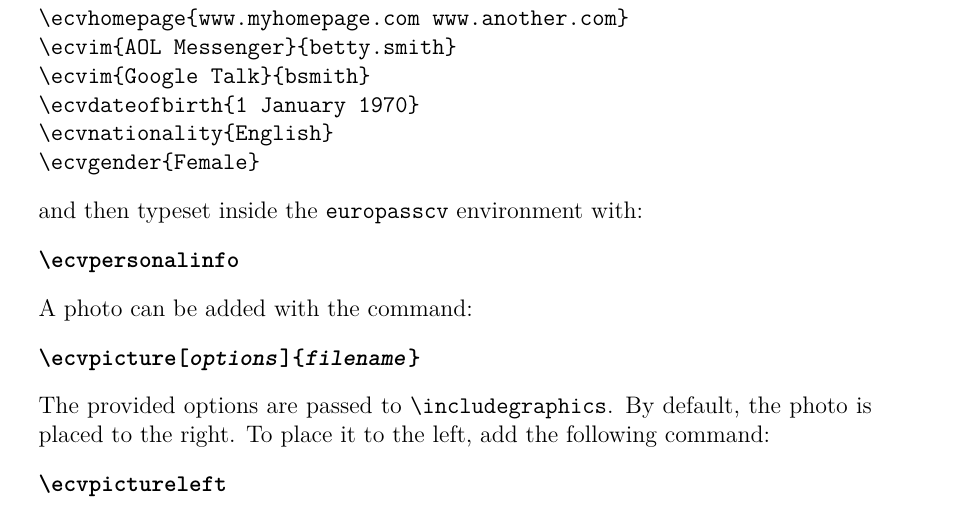
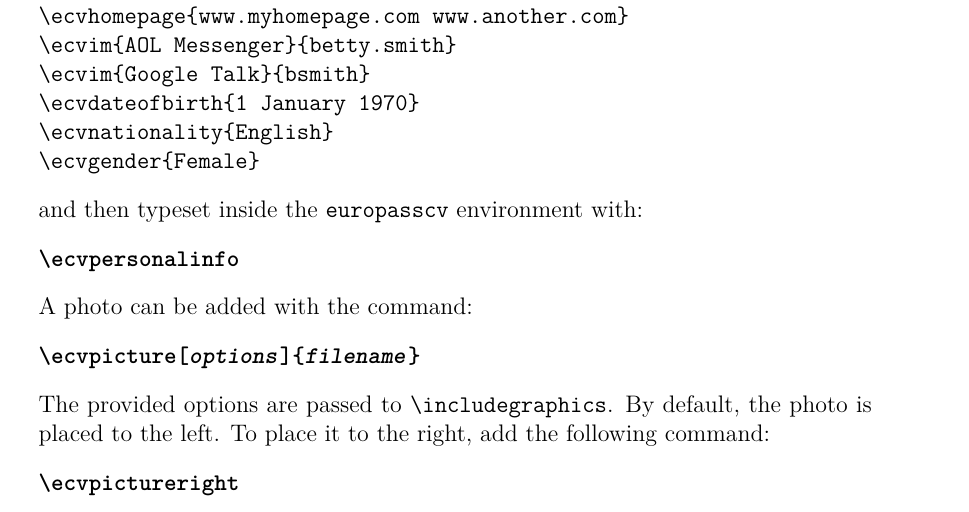
Before and after one commit to gmazzamuto/europasscv, a LaTeX CV (europasscv.tex, which reads europasscv.cls): part of page 3 of 8, cut so that both start at the same text. Compiled offline with pdfLaTeX.

Commit message:
picture position defaults to left

```diff
--- a/europasscv.cls
+++ b/europasscv.cls
@@ -406,9 +406,10 @@
 \newcommand*{\ecvdateofbirth}[1]{\def\ecv@birth{#1}\@ecvpiextrafieldstrue}
 \newcommand*{\ecvgender}[1]{\def\ecv@gender{#1}\@ecvpiextrafieldstrue}
 % Personal picture
-\newif\if@ecvpictureright\@ecvpicturerighttrue
-\newif\if@ecvpictureleft
+\newif\if@ecvpictureright\@ecvpicturerightfalse
+\newif\if@ecvpictureleft\@ecvpicturelefttrue
 \newcommand*{\ecvpictureleft}{\@ecvpicturerightfalse \@ecvpicturelefttrue}
+\newcommand*{\ecvpictureright}{\@ecvpicturerighttrue \@ecvpictureleftfalse}
 \newcommand*{\ecvdrawpicture}{}
 \newcommand*{\ecvbeforepicture}[1]{\def\ecv@beforepic{#1}}
 \newcommand*{\ecvafterpicture}[1]{\def\ecv@afterpic{#1}}
--- a/europasscv.tex
+++ b/europasscv.tex
@@ -105,9 +105,9 @@ A photo can be added with the command:
 \begin{description}
 \item[\texttt{\bs ecvpicture[\textit{options}]\{\textit{filename}\}}]
 \end{description}
-The provided options are passed to \texttt{\bs includegraphics}. By default, the photo is placed to the right. To place it to the left, add the following command:
+The provided options are passed to \texttt{\bs includegraphics}. By default, the photo is placed to the left. To place it to the right, add the following command:
 \begin{description}
-\item[\texttt{\bs ecvpictureleft}]
+\item[\texttt{\bs ecvpictureright}]
 \end{description}
 
 \hypersetup{urlcolor=magenta}
```
Also changed, not shown: europasscv_en.tex (+1 -1 lines).
